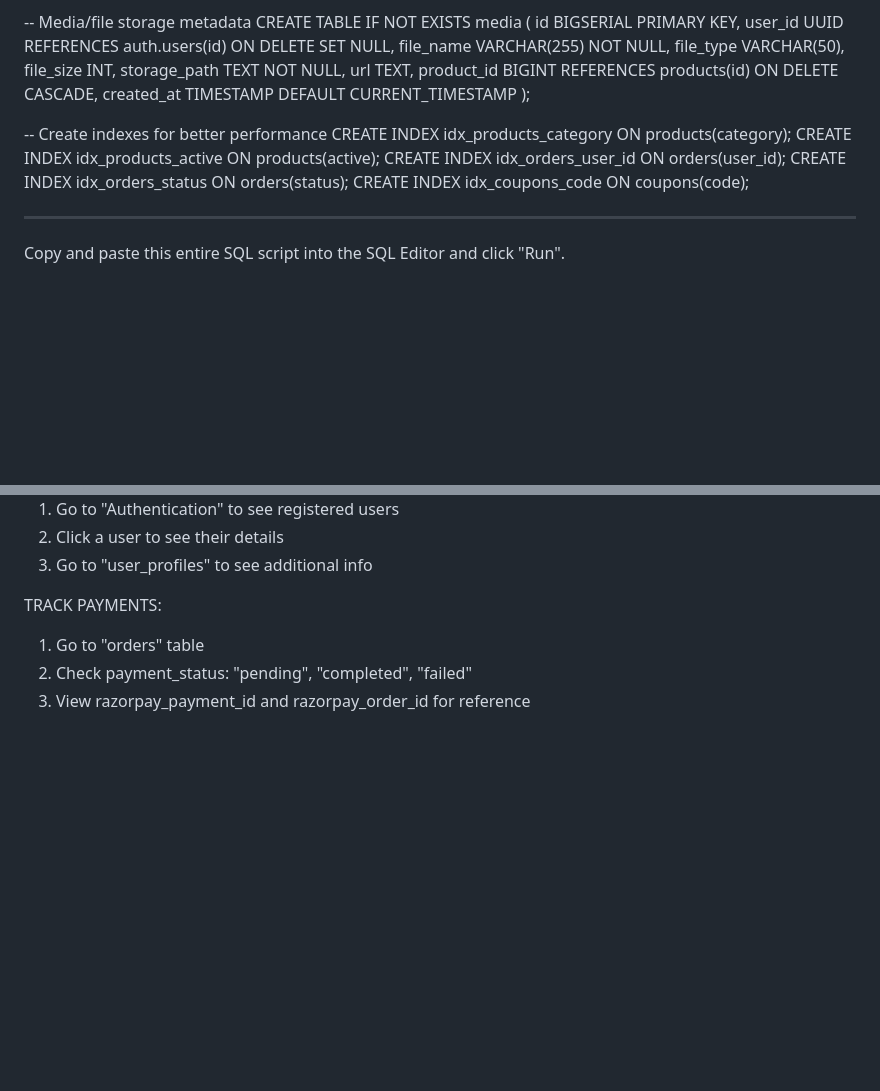
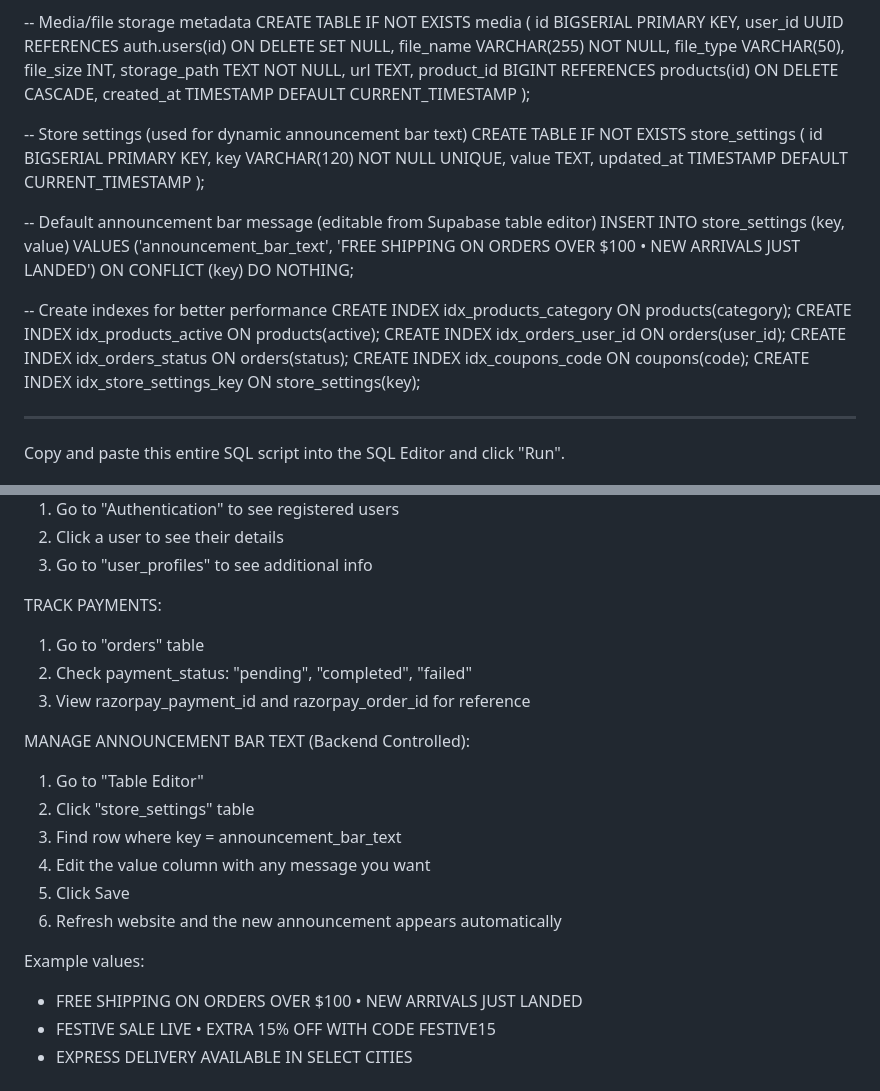
Before and after one commit to SujayAK/onestopshop.24, a Markdown page: SUPABASE_SETUP.md, 2 parts joined by grey strips. GitHub-like rendering; blank space fills up the shorter version.

Commit message:
docs: add Supabase announcement bar setup and usage

```diff
--- a/SUPABASE_SETUP.md
+++ b/SUPABASE_SETUP.md
@@ -144,12 +144,26 @@ CREATE TABLE IF NOT EXISTS media (
   created_at TIMESTAMP DEFAULT CURRENT_TIMESTAMP
 );
 
+-- Store settings (used for dynamic announcement bar text)
+CREATE TABLE IF NOT EXISTS store_settings (
+   id BIGSERIAL PRIMARY KEY,
+   key VARCHAR(120) NOT NULL UNIQUE,
+   value TEXT,
+   updated_at TIMESTAMP DEFAULT CURRENT_TIMESTAMP
+);
+
+-- Default announcement bar message (editable from Supabase table editor)
+INSERT INTO store_settings (key, value)
+VALUES ('announcement_bar_text', 'FREE SHIPPING ON ORDERS OVER $100 • NEW ARRIVALS JUST LANDED')
+ON CONFLICT (key) DO NOTHING;
+
 -- Create indexes for better performance
 CREATE INDEX idx_products_category ON products(category);
 CREATE INDEX idx_products_active ON products(active);
 CREATE INDEX idx_orders_user_id ON orders(user_id);
 CREATE INDEX idx_orders_status ON orders(status);
 CREATE INDEX idx_coupons_code ON coupons(code);
+CREATE INDEX idx_store_settings_key ON store_settings(key);
 
 ---
 
@@ -298,6 +312,19 @@ TRACK PAYMENTS:
 2. Check payment_status: "pending", "completed", "failed"
 3. View razorpay_payment_id and razorpay_order_id for reference
 
+MANAGE ANNOUNCEMENT BAR TEXT (Backend Controlled):
+1. Go to "Table Editor"
+2. Click "store_settings" table
+3. Find row where key = announcement_bar_text
+4. Edit the value column with any message you want
+5. Click Save
+6. Refresh website and the new announcement appears automatically
+
+Example values:
+- FREE SHIPPING ON ORDERS OVER $100 • NEW ARRIVALS JUST LANDED
+- FESTIVE SALE LIVE • EXTRA 15% OFF WITH CODE FESTIVE15
+- EXPRESS DELIVERY AVAILABLE IN SELECT CITIES
+
 ====================================================================
 PART 10: COMMON ISSUES & SOLUTIONS
 ====================================================================
```
